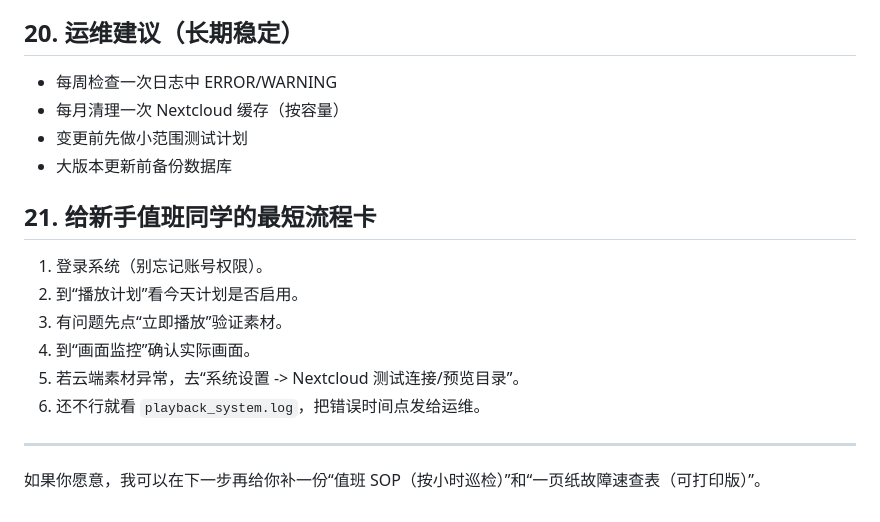
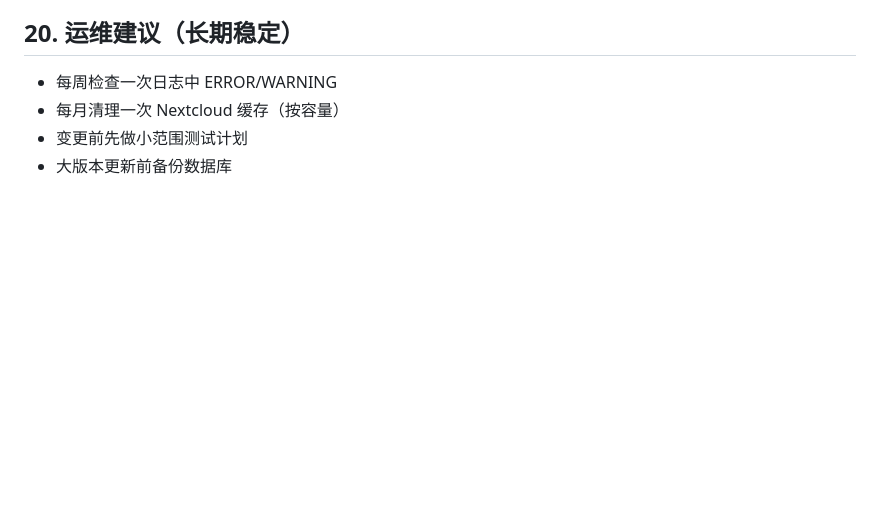
Before and after one commit to yc004/youthPlayer, a Markdown page: USER_MANUAL_ZH.md, the part around the change. Drawn GitHub-style; blank space fills up the shorter version.

```diff
--- a/USER_MANUAL_ZH.md
+++ b/USER_MANUAL_ZH.md
@@ -374,16 +374,3 @@ python main.py
 - 每月清理一次 Nextcloud 缓存（按容量）
 - 变更前先做小范围测试计划
 - 大版本更新前备份数据库
-
-## 21. 给新手值班同学的最短流程卡
-
-1. 登录系统（别忘记账号权限）。
-2. 到“播放计划”看今天计划是否启用。
-3. 有问题先点“立即播放”验证素材。
-4. 到“画面监控”确认实际画面。
-5. 若云端素材异常，去“系统设置 -> Nextcloud 测试连接/预览目录”。
-6. 还不行就看 `playback_system.log`，把错误时间点发给运维。
-
----
-
-如果你愿意，我可以在下一步再给你补一份“值班 SOP（按小时巡检）”和“一页纸故障速查表（可打印版）”。
```
Also changed, not shown: prompt.md (deleted, +0 -11 lines).
